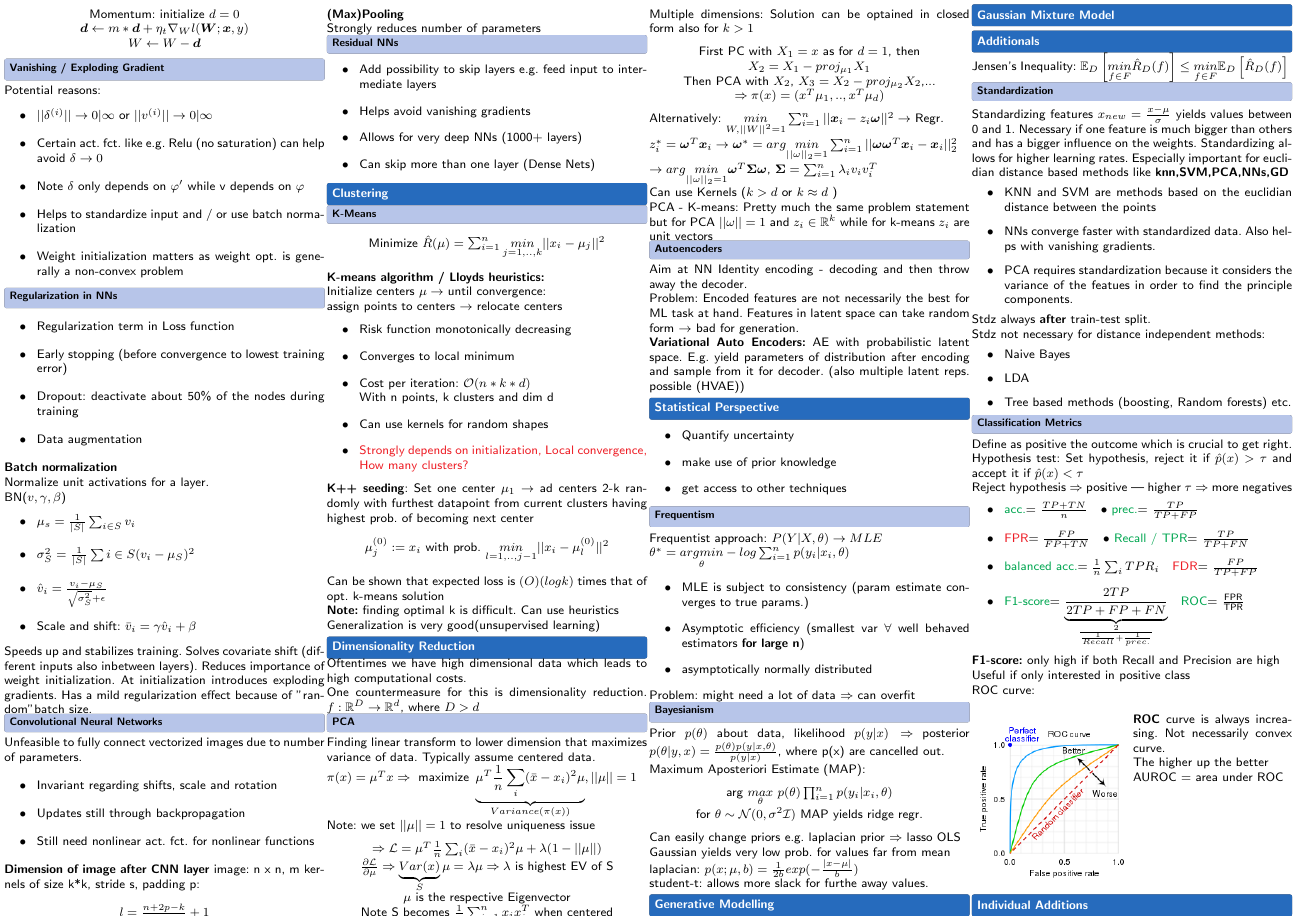
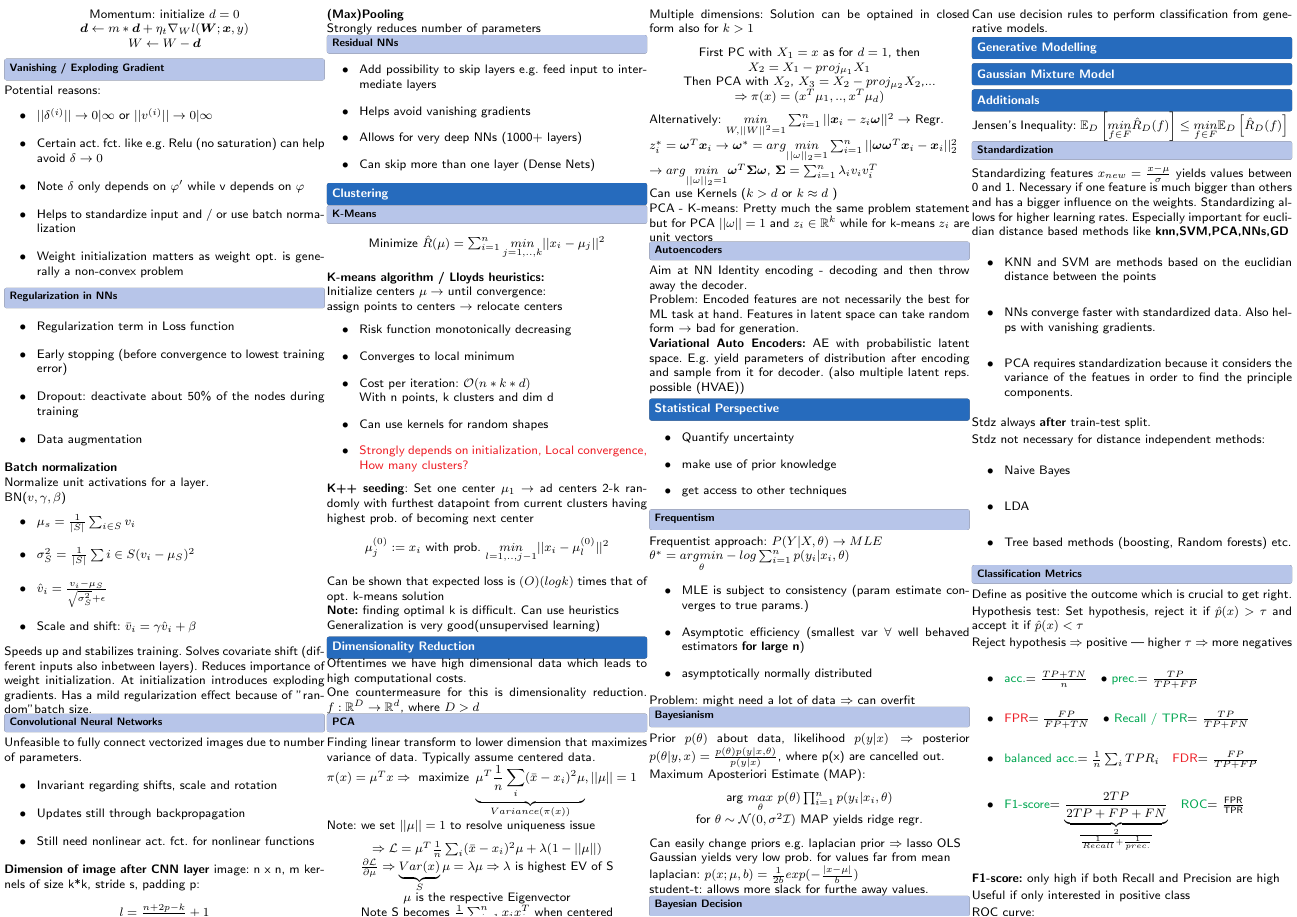
Before and after one commit to Sp0och/IML_latex, a LaTeX document (IML.tex, which reads 11_statistical_perspective/11.3_bayesian_decision.tex): page 3 of 3 before the commit and page 3 of 4 after it. Compiled offline with pdfLaTeX.

```diff
--- /dev/null
+++ b/11_statistical_perspective/11.3_bayesian_decision.tex
@@ -0,0 +1,3 @@
+\subsection{Bayesian Decision}
+
+Can use decision rules to perform classification from generative models.
```
Also changed, not shown: 11_statistical_perspective/statistical_perspective.tex (+1 -0 lines).
